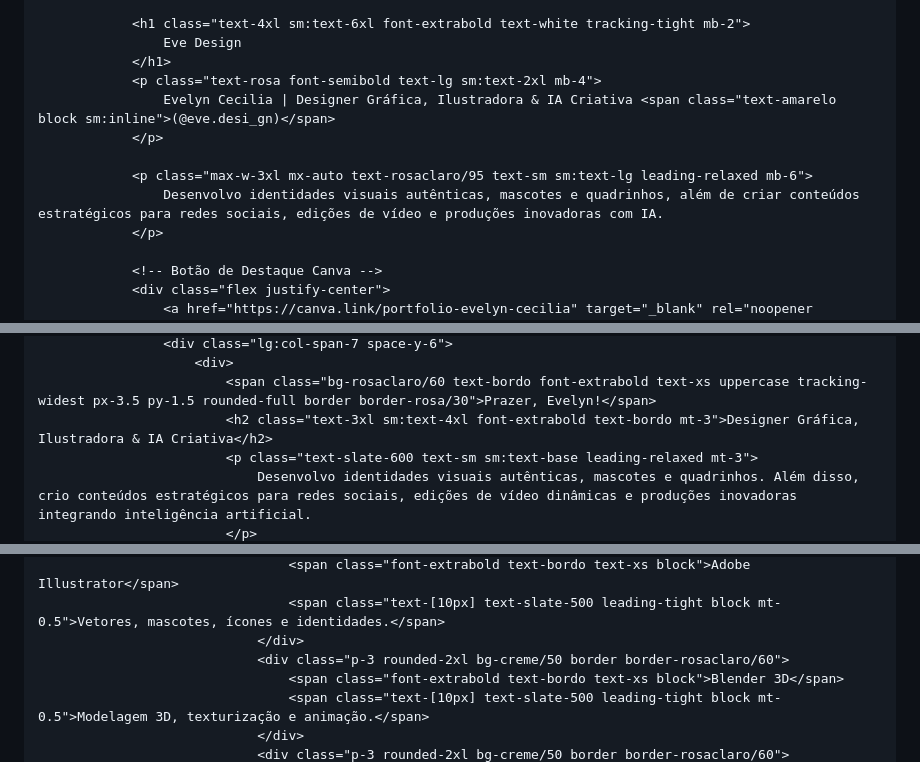
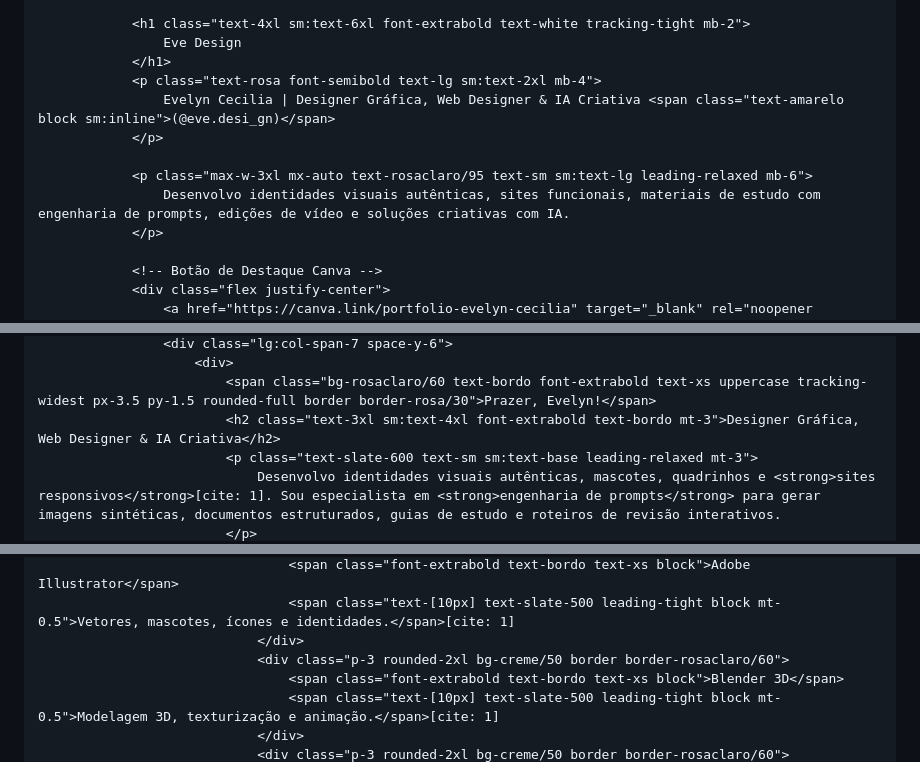
Before and after one commit to evedesignceci/evedesignoficial, a Markdown page: README.md, 3 parts joined by grey strips. GitHub-like rendering.

Commit message:
Revise service descriptions and update branding
Updated the README to reflect changes in services offered and improved descriptions.

```diff
--- a/README.md
+++ b/README.md
@@ -66,11 +66,11 @@
                     Eve Design
                 </h1>
                 <p class="text-rosa font-semibold text-lg sm:text-2xl mb-4">
-                    Evelyn Cecilia | Designer Gráfica, Ilustradora & IA Criativa <span class="text-amarelo block sm:inline">(@eve.desi_gn)</span>
+                    Evelyn Cecilia | Designer Gráfica, Web Designer & IA Criativa <span class="text-amarelo block sm:inline">(@eve.desi_gn)</span>
                 </p>
 
                 <p class="max-w-3xl mx-auto text-rosaclaro/95 text-sm sm:text-lg leading-relaxed mb-6">
-                    Desenvolvo identidades visuais autênticas, mascotes e quadrinhos, além de criar conteúdos estratégicos para redes sociais, edições de vídeo e produções inovadoras com IA.
+                    Desenvolvo identidades visuais autênticas, sites funcionais, materiais de estudo com engenharia de prompts, edições de vídeo e soluções criativas com IA.
                 </p>
 
                 <!-- Botão de Destaque Canva -->
@@ -153,7 +153,7 @@
                     <div class="lg:col-span-7 space-y-6">
                         <div>
                             <span class="bg-rosaclaro/60 text-bordo font-extrabold text-xs uppercase tracking-widest px-3.5 py-1.5 rounded-full border border-rosa/30">Prazer, Evelyn!</span>
-                            <h2 class="text-3xl sm:text-4xl font-extrabold text-bordo mt-3">Designer Gráfica, Ilustradora & IA Criativa</h2>
+                            <h2 class="text-3xl sm:text-4xl font-extrabold text-bordo mt-3">Designer Gráfica, Web Designer & IA Criativa</h2>
                             <p class="text-slate-600 text-sm sm:text-base leading-relaxed mt-3">
-                                Desenvolvo identidades visuais autênticas, mascotes e quadrinhos. Além disso, crio conteúdos estratégicos para redes sociais, edições de vídeo dinâmicas e produções inovadoras integrando inteligência artificial.
+                                Desenvolvo identidades visuais autênticas, mascotes, quadrinhos e <strong>sites responsivos</strong>[cite: 1]. Sou especialista em <strong>engenharia de prompts</strong> para gerar imagens sintéticas, documentos estruturados, guias de estudo e roteiros de revisão interativos.
                             </p>
@@ -167,8 +184,8 @@
                                     <span class="font-extrabold text-bordo text-xs block">Adobe Illustrator</span>
-                                    <span class="text-[10px] text-slate-500 leading-tight block mt-0.5">Vetores, mascotes, ícones e identidades.</span>
+                                    <span class="text-[10px] text-slate-500 leading-tight block mt-0.5">Vetores, mascotes, ícones e identidades.</span>[cite: 1]
                                 </div>
                                 <div class="p-3 rounded-2xl bg-creme/50 border border-rosaclaro/60">
                                     <span class="font-extrabold text-bordo text-xs block">Blender 3D</span>
-                                    <span class="text-[10px] text-slate-500 leading-tight block mt-0.5">Modelagem 3D, texturização e animação.</span>
+                                    <span class="text-[10px] text-slate-500 leading-tight block mt-0.5">Modelagem 3D, texturização e animação.</span>[cite: 1]
                                 </div>
                                 <div class="p-3 rounded-2xl bg-creme/50 border border-rosaclaro/60">
```
Also changed, not shown: other parts of README.md (+38 -25 lines).
